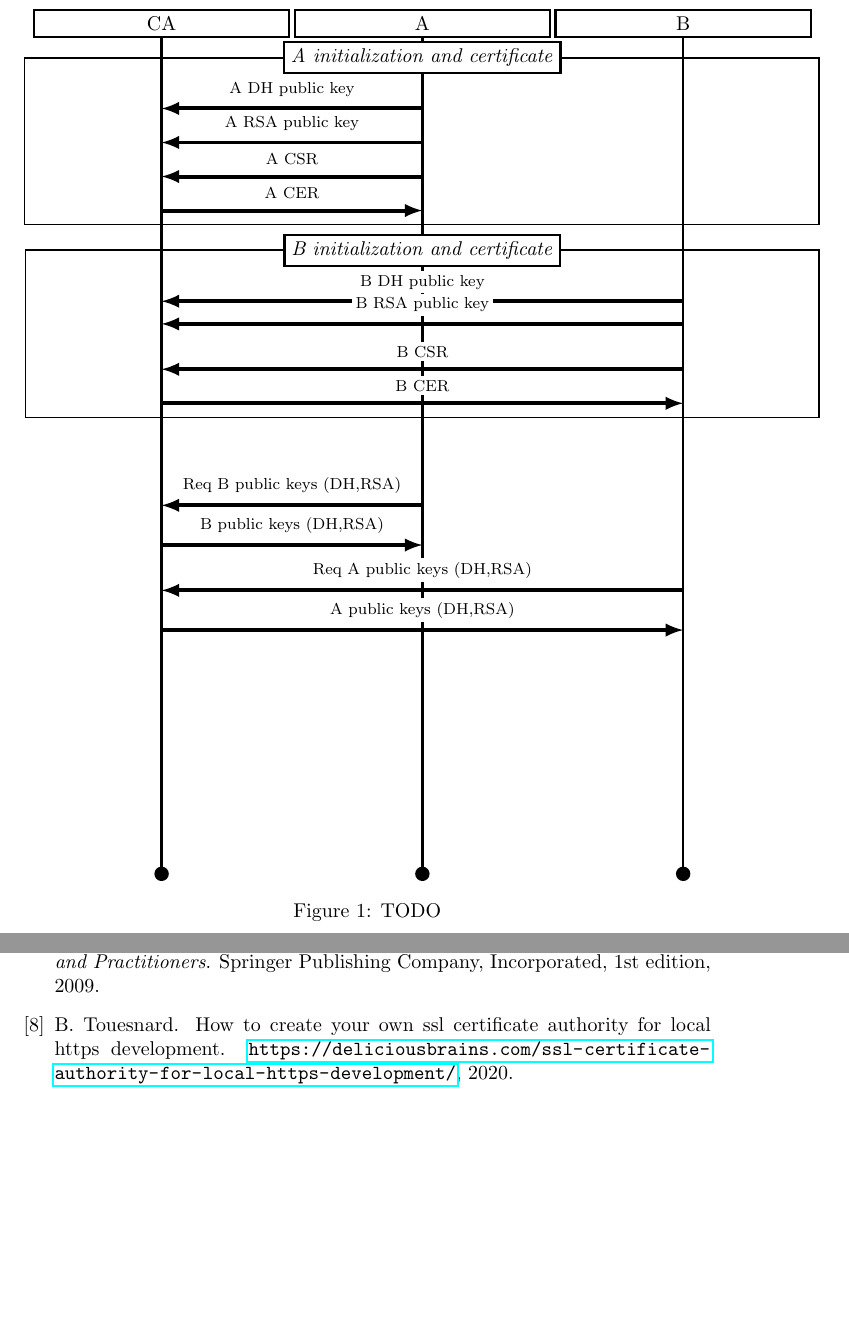
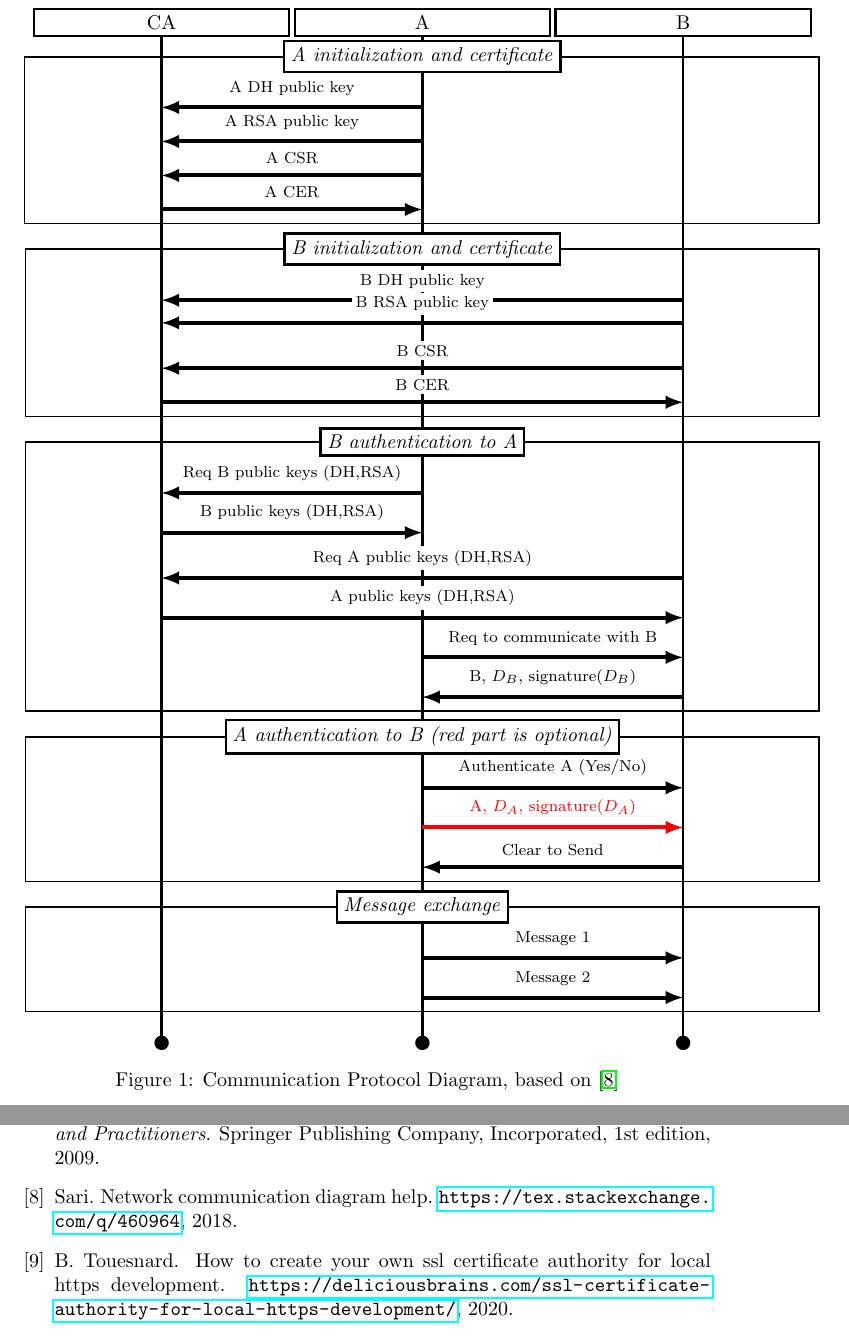
Before and after one commit to Prinzivalle/Computer_Network_Security, a LaTeX problem sheet (Homework6/latex/Homework06_Prinzivalle.tex): two parts of pages 4 and 8 of 8, joined at a grey line, cut so that both start at the same text, the shorter picture padded with empty space. Compiled offline with pdfLaTeX.

Commit message:
finished communication diagram

```diff
--- a/Homework6/latex/Homework06_Prinzivalle.tex
+++ b/Homework6/latex/Homework06_Prinzivalle.tex
@@ -149,6 +149,7 @@ So the user needs only a private key to generate a CSR, no more than that. Once
 		hiddenentity/.style={,rectangle, minimum width=\nodeTextWidth},
 		operation/.style={draw=black,thick,fill=white,rounded corners=0mm,text width=\nodeTextWidth,font=\scriptsize, inner sep=2pt, text centered},
 		myarrow/.style={line width=2pt,black,-latex},
+		myarrowRed/.style={line width=2pt,red,-latex},
 		textAboveArrow/.style={inner sep=2pt,outer sep=4pt, fill=white,font=\footnotesize}
 		]
 
@@ -189,29 +190,45 @@ So the user needs only a private key to generate a CSR, no more than that. Once
 		\draw[thick] ($(B1.north west)+(-11.6,0.9)$) rectangle ($(CA2.south east)+(11.6,-0.25)$) node[below of = A,fill=white, draw, rectangle, node distance=4cm]{\textit{B initialization and certificate}} ;
 
 		%=============================== B authentication to A ========================
-		\coordinate[below of = A, node distance=8.5cm] (A4);
+		\coordinate[below of = A, node distance=8.3cm] (A4);
 		\draw[myarrow] (A4)--(A4-|CA) node[textAboveArrow,above,midway] {Req B public keys (DH,RSA)};
-		\coordinate[below of = CA, node distance=9.2cm] (CA3);
+		\coordinate[below of = CA, node distance=9cm] (CA3);
 		\draw[myarrow] (CA3)--(CA3-|A) coordinate node[textAboveArrow,above,midway] {B public keys (DH,RSA)};
 
-		\coordinate[below of = B, node distance=10cm] (B4);
+		\coordinate[below of = B, node distance=9.8cm] (B4);
 		\draw[myarrow] (B4)--(B4-|CA) node[textAboveArrow,above,midway] {Req A public keys (DH,RSA)};
-		\coordinate[below of = CA, node distance=10.7cm] (CA4);
+		\coordinate[below of = CA, node distance=10.5cm] (CA4);
 		\draw[myarrow] (CA4)--(CA4-|B) coordinate node[textAboveArrow,above,midway] {A public keys (DH,RSA)};
 
+		\coordinate[below of = A, node distance=11.2cm] (A5);
+		\draw[myarrow] (A5)--(A5-|B) node[textAboveArrow,above,midway] {Req to communicate with B};
+		\coordinate[below of = B, node distance=11.9cm] (B5);
+		\draw[myarrow] (B5)--(B5-|A) node[textAboveArrow,above,midway] {B, $D_B$, signature($D_B$)};
 
+		\draw[thick] ($(A4.north west)+(-7,0.9)$) rectangle ($(B5.south east)+(+2.4,-0.25)$) node[below of = A,fill=white, draw, rectangle, node distance=7.4cm]{\textit{B authentication to A}} ;
 
+		%=============================== A authentication to B ========================
+		\coordinate[below of = A, node distance=13.5cm] (A6);
+		\draw[myarrow] (A6)--(A6-|B) node[textAboveArrow,above,midway] {Authenticate A (Yes/No)};
+		\coordinate[below of = A, node distance=14.2cm] (A7);
+		\draw[myarrowRed] (A7)--(A7-|B) node[textAboveArrow,above,midway] {A, $D_A$, signature($D_A$)};
+		\coordinate[below of = B, node distance=14.9cm] (B6);
+		\draw[myarrow] (B6)--(B6-|A) node[textAboveArrow,above,midway] {Clear to Send};
 
+		\coordinate[below of = B, node distance=13.9cm] (prova);
+		\draw[thick] ($(A6.north west)+(-7,0.9)$) rectangle ($(B6.south east)+(+2.4,-0.25)$) node[below of = A,fill=white, draw, rectangle, node distance=12.6cm]{\textit{A authentication to B (red part is optional)}} ;
 
+		%=============================== Message excahnge ==============================
+		\coordinate[below of = A, node distance=16.5cm] (A8);
+		\draw[myarrow] (A8)--(A8-|B) node[textAboveArrow,above,midway] {Message 1};
+		\coordinate[below of = A, node distance=17.2cm] (A9);
+		\draw[myarrow] (A9)--(A9-|B) node[textAboveArrow,above,midway] {Message 2};
 
-		%    \node[hiddenentity,left=of SML9](BL9){};
-		%    \draw [myarrow] (UPL9.center)--(BL9.center) node[textAboveArrow,above,midway] {xxxxxxx};
+		\coordinate[below of = B, node distance=17.9cm] (prova);
+		\draw[thick] ($(A8.north west)+(-7,0.9)$) rectangle ($(A9.south east)+(+7,-0.25)$) node[below of = A,fill=white, draw, rectangle, node distance=15.6cm]{\textit{Message exchange}} ;
 
-		%\node[(BL8) (UPL9aux) (text8), draw, thick, label={[font=\itshape, fill=white, draw, anchor=center]90:Third Phase}] {};
-
-		%    \draw[thick] ($(BL8.north west)+(-0.15,0.5)$) rectangle ($(UPL9.south east)+(0.15,-0.1)$) node[below=16mm of BL7,fill=white, draw, rectangle]{\textit{Third Phase}} ;
 	\end{tikzpicture}
-	\caption{TODO}
+	\caption{Communication Protocol Diagram, based on \cite{tikz_diagram}}
 	\label{fig:comm_diagram}
 \end{figure}
 
```
Also changed, not shown: Homework6/latex/biblio.bib (+8 -0 lines), Homework6/latex/Homework06_Prinzivalle.pdf, Homework6/latex/Homework06_Prinzivalle.tex (12 more changed lines).
